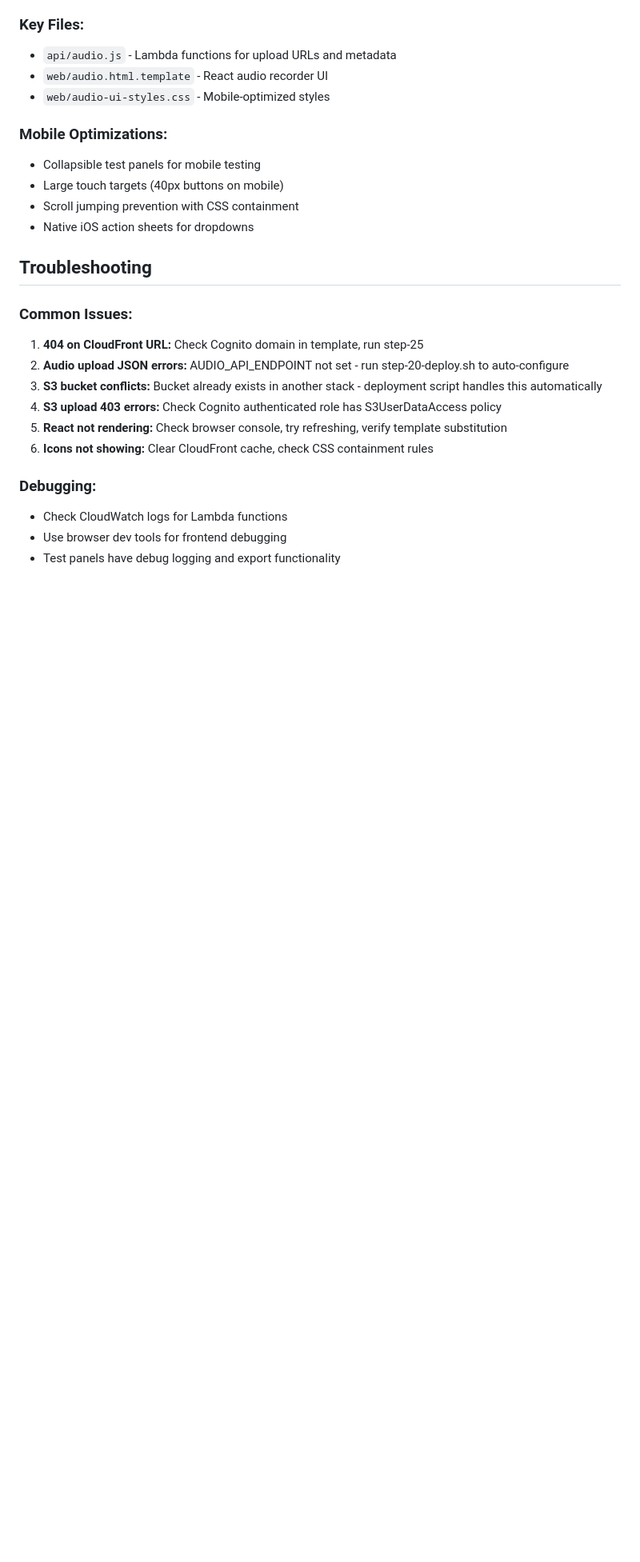
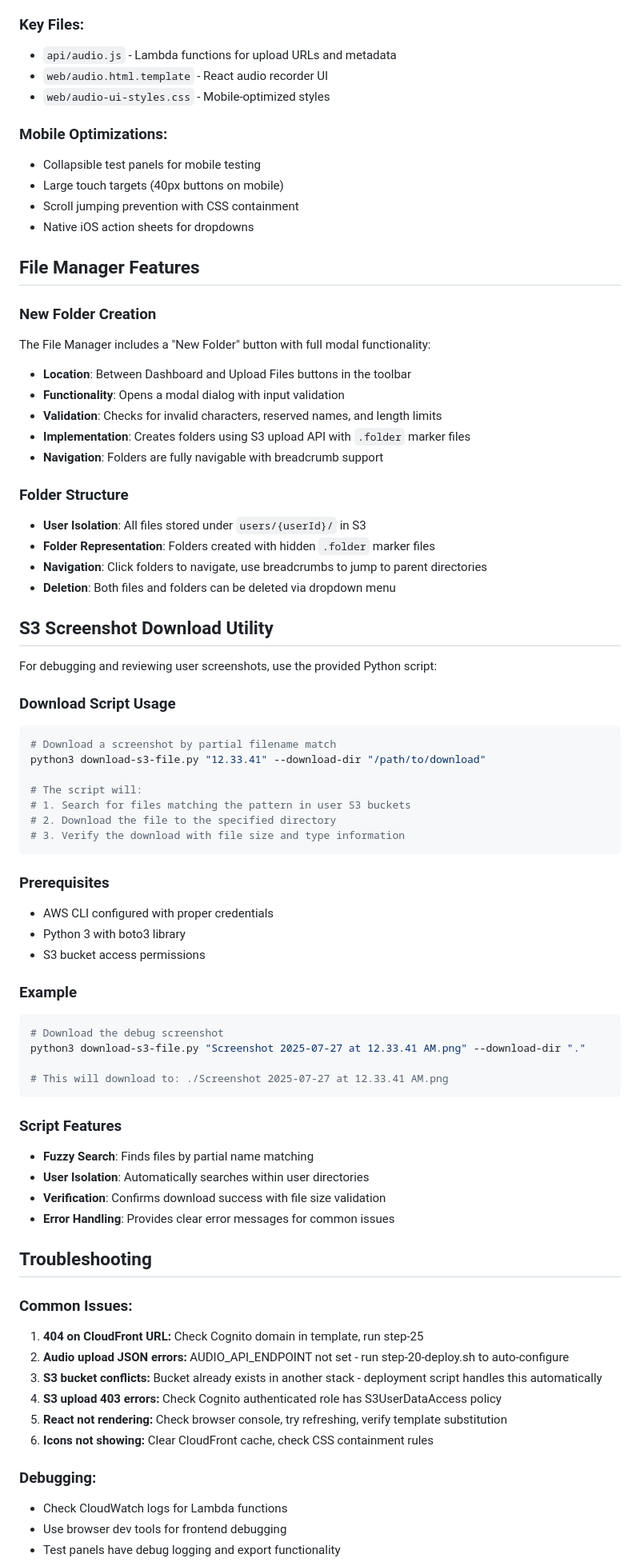
Before and after one commit to davidbmar/cognito-lambda-s3-webserver-cloudfront, a Markdown page: CLAUDE.md, the part around one of its changes. Shown at 80% size. GitHub-like rendering; blank space fills up the shorter version.

````diff
--- a/CLAUDE.md
+++ b/CLAUDE.md
@@ -109,6 +141,57 @@ File operations automatically publish events to EventBridge:
 - Large touch targets (40px buttons on mobile)
 - Scroll jumping prevention with CSS containment
 - Native iOS action sheets for dropdowns
+
+## File Manager Features
+
+### New Folder Creation
+The File Manager includes a "New Folder" button with full modal functionality:
+
+- **Location**: Between Dashboard and Upload Files buttons in the toolbar
+- **Functionality**: Opens a modal dialog with input validation
+- **Validation**: Checks for invalid characters, reserved names, and length limits
+- **Implementation**: Creates folders using S3 upload API with `.folder` marker files
+- **Navigation**: Folders are fully navigable with breadcrumb support
+
+### Folder Structure
+- **User Isolation**: All files stored under `users/{userId}/` in S3
+- **Folder Representation**: Folders created with hidden `.folder` marker files
+- **Navigation**: Click folders to navigate, use breadcrumbs to jump to parent directories
+- **Deletion**: Both files and folders can be deleted via dropdown menu
+
+## S3 Screenshot Download Utility
+
+For debugging and reviewing user screenshots, use the provided Python script:
+
+### Download Script Usage
+```bash
+# Download a screenshot by partial filename match
+python3 download-s3-file.py "12.33.41" --download-dir "/path/to/download"
+
+# The script will:
+# 1. Search for files matching the pattern in user S3 buckets
+# 2. Download the file to the specified directory
+# 3. Verify the download with file size and type information
+```
+
+### Prerequisites
+- AWS CLI configured with proper credentials
+- Python 3 with boto3 library
+- S3 bucket access permissions
+
+### Example
+```bash
+# Download the debug screenshot
+python3 download-s3-file.py "Screenshot 2025-07-27 at 12.33.41 AM.png" --download-dir "."
+
+# This will download to: ./Screenshot 2025-07-27 at 12.33.41 AM.png
+```
+
+### Script Features
+- **Fuzzy Search**: Finds files by partial name matching
+- **User Isolation**: Automatically searches within user directories
+- **Verification**: Confirms download success with file size validation
+- **Error Handling**: Provides clear error messages for common issues
 
 ## Troubleshooting
 
````
Also changed, not shown: other parts of CLAUDE.md (+34 -2 lines).
